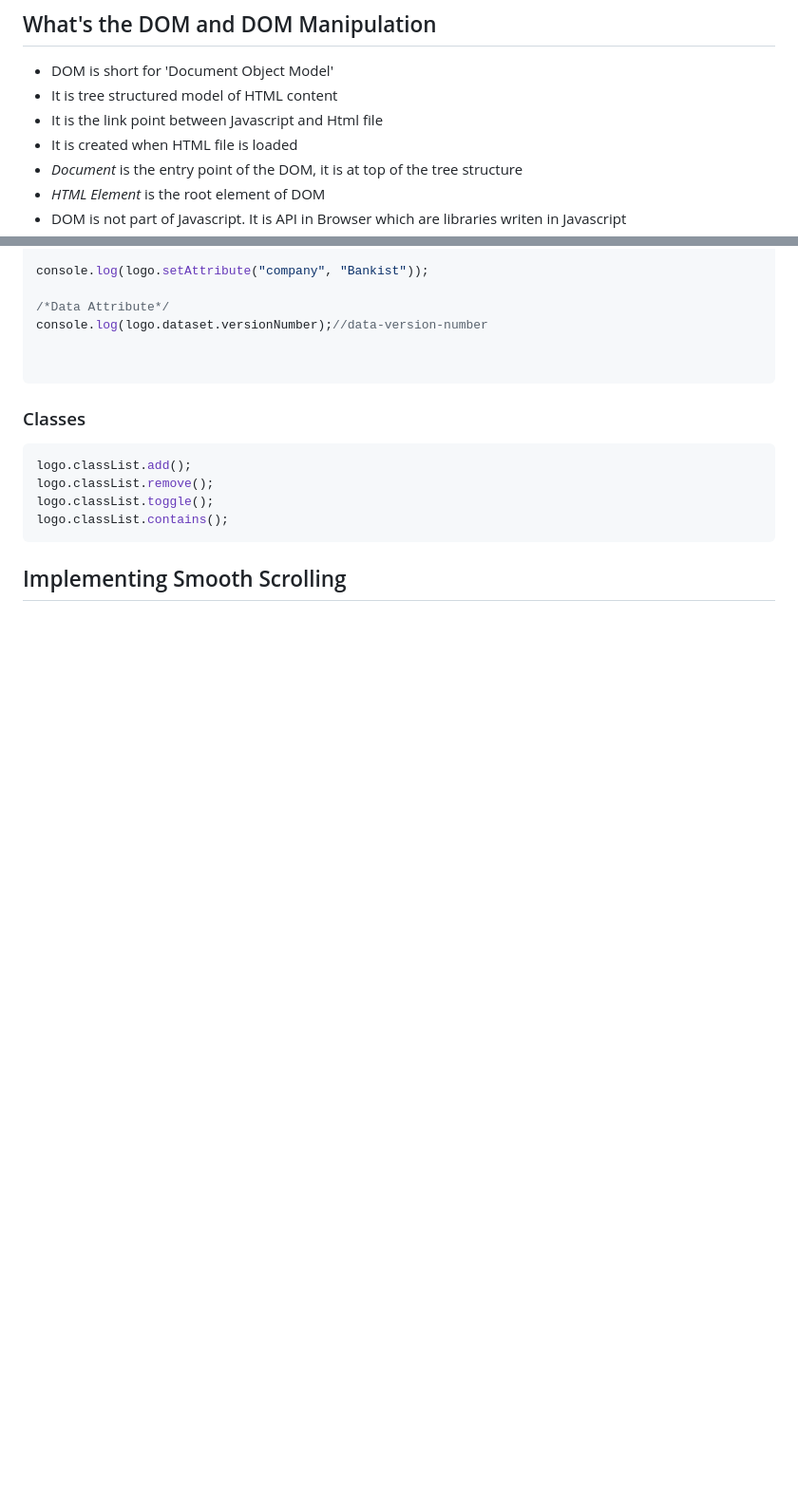
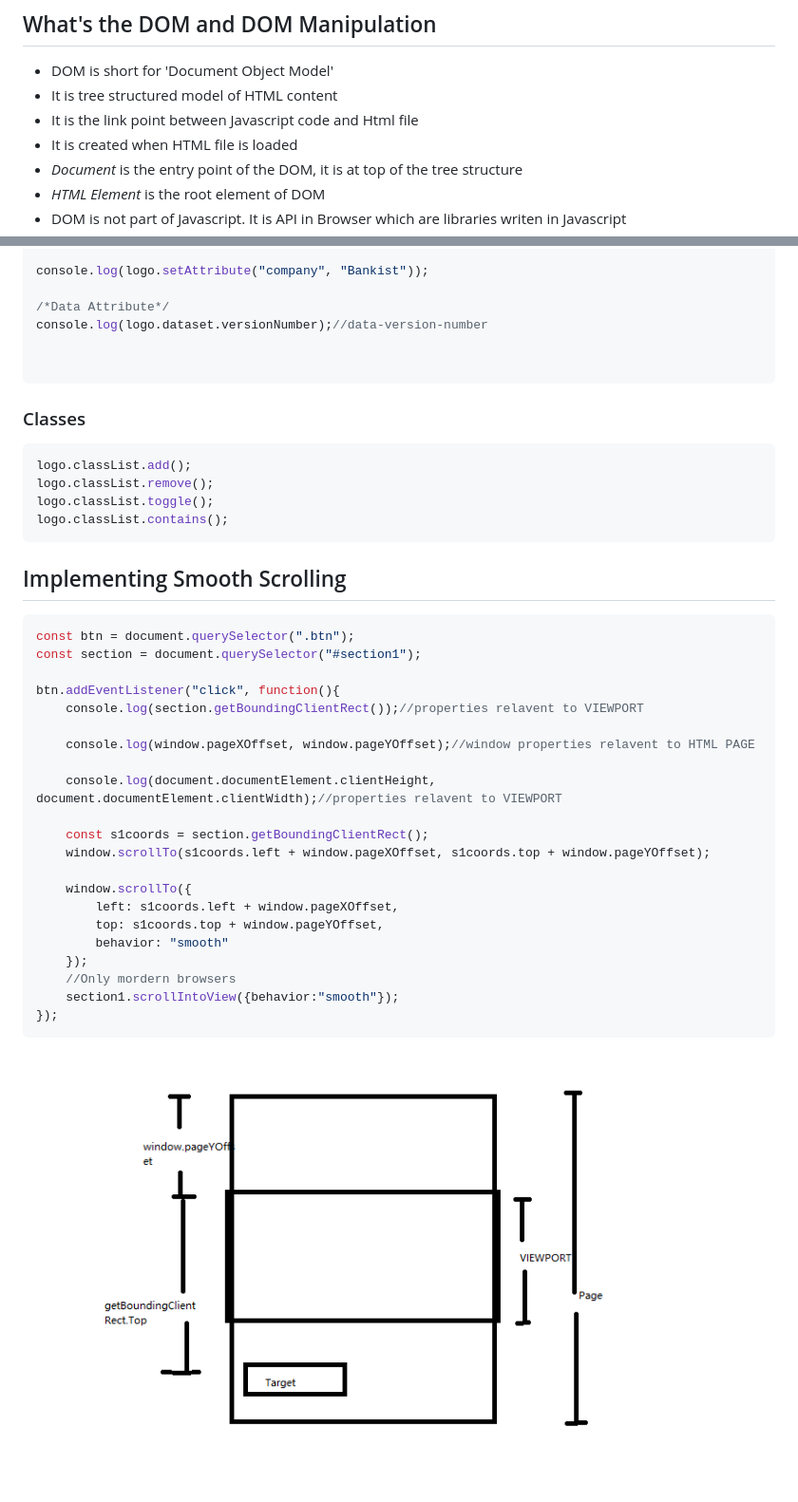
Before and after one commit to YellowMinionPlannet/Notes, a Markdown page: Udemy_Jonas_Javascript/Udemy_Jonas_Javascript.md, 2 parts joined by grey strips. Shown: that part at 95% size. Rendered like a GitHub page; pictures changed too: Udemy_Jonas_Javascript/Udemy_Jonas_Javascript_3.png (added); blank space fills up the shorter version.

Commit message:
Add Scrolling Notes to Jonas Javascript

````diff
--- a/Udemy_Jonas_Javascript/Udemy_Jonas_Javascript.md
+++ b/Udemy_Jonas_Javascript/Udemy_Jonas_Javascript.md
@@ -466,7 +466,7 @@ const sums = accounts
 ## What's the DOM and DOM Manipulation
 * DOM is short for 'Document Object Model'
 * It is tree structured model of HTML content
-* It is the link point between Javascript and Html file
+* It is the link point between Javascript code and Html file
 * It is created when HTML file is loaded
 * *Document* is the entry point of the DOM, it is at top of the tree structure
 * *HTML Element* is the root element of DOM
@@ -565,3 +565,27 @@ logo.classList.contains();
 ```
 
 ## Implementing Smooth Scrolling
+```js
+const btn = document.querySelector(".btn");
+const section = document.querySelector("#section1");
+
+btn.addEventListener("click", function(){
+    console.log(section.getBoundingClientRect());//properties relavent to VIEWPORT
+
+    console.log(window.pageXOffset, window.pageYOffset);//window properties relavent to HTML PAGE
+
+    console.log(document.documentElement.clientHeight, document.documentElement.clientWidth);//properties relavent to VIEWPORT
+
+    const s1coords = section.getBoundingClientRect();
+    window.scrollTo(s1coords.left + window.pageXOffset, s1coords.top + window.pageYOffset);
+
+    window.scrollTo({
+        left: s1coords.left + window.pageXOffset,
+        top: s1coords.top + window.pageYOffset,
+        behavior: "smooth"
+    });
+    //Only mordern browsers
+    section1.scrollIntoView({behavior:"smooth"});
+});
+```
+![Udemy_Jonas_Javascript_3](Udemy_Jonas_Javascript_3.png?raw=true)
````
